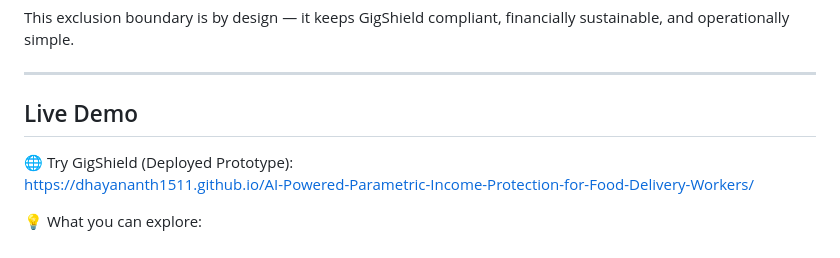
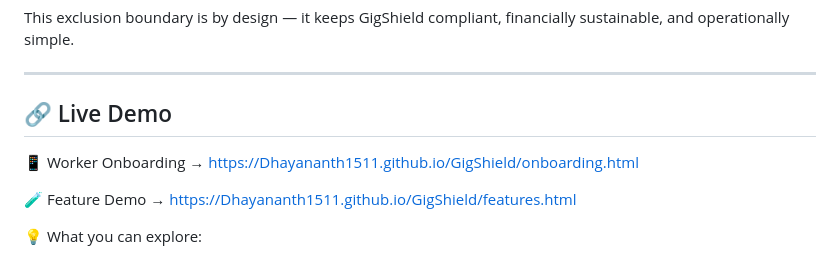
Before and after one commit to Dhayananth1511/AI-Powered-Parametric-Income-Protection-for-Food-Delivery-Workers, a Markdown page: README.md, the part around the change. GitHub-like rendering.

```diff
--- a/README.md
+++ b/README.md
@@ -814,10 +814,11 @@ This exclusion boundary is by design — it keeps GigShield compliant, financial
 
 ---
 
-## Live Demo
+## 🔗 Live Demo
 
-🌐 Try GigShield (Deployed Prototype):
-https://dhayananth1511.github.io/AI-Powered-Parametric-Income-Protection-for-Food-Delivery-Workers/
+📱 Worker Onboarding → https://Dhayananth1511.github.io/GigShield/onboarding.html
+
+🧪 Feature Demo → https://Dhayananth1511.github.io/GigShield/features.html
 
 💡 What you can explore:
 - Worker onboarding and plan selection
```
